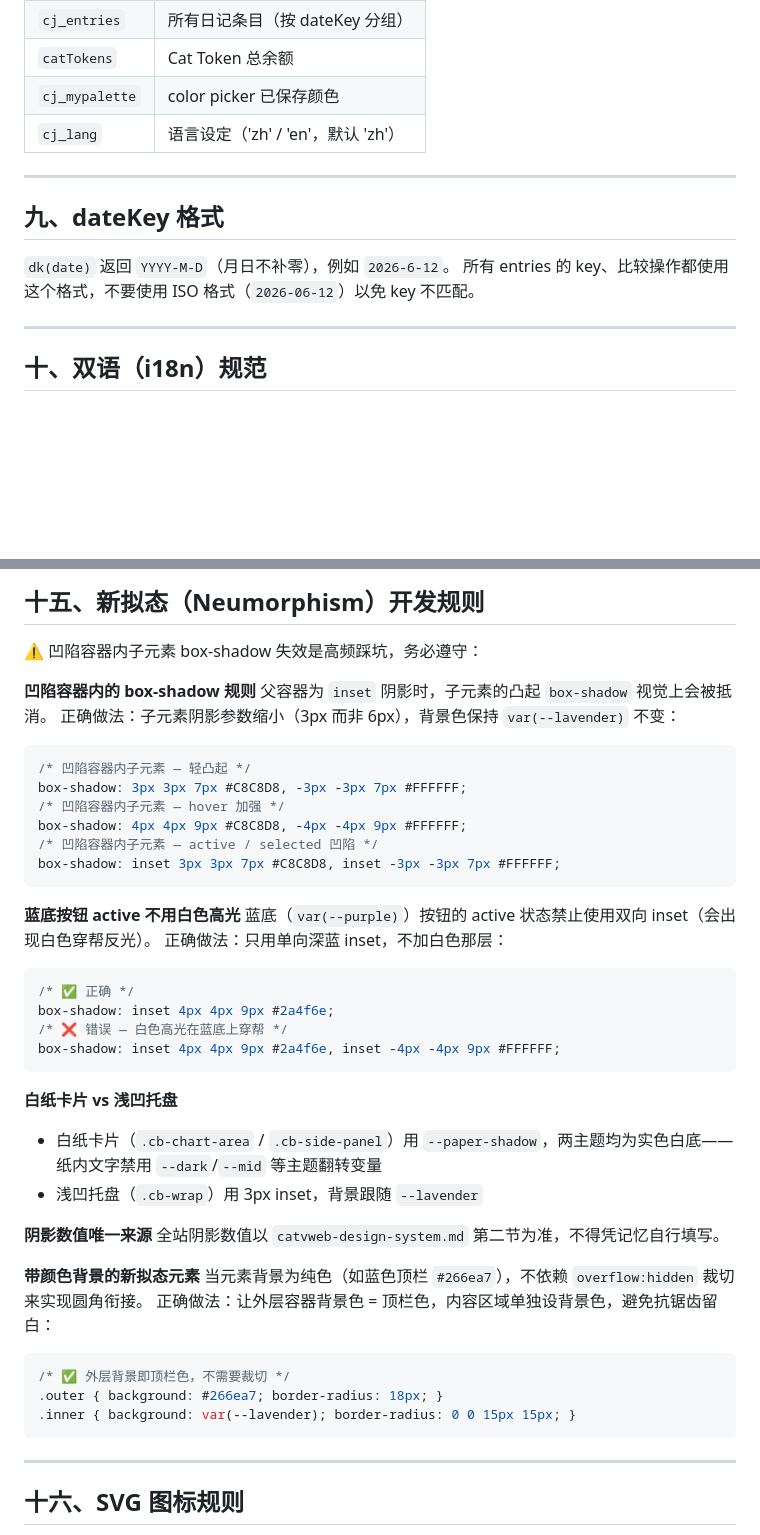
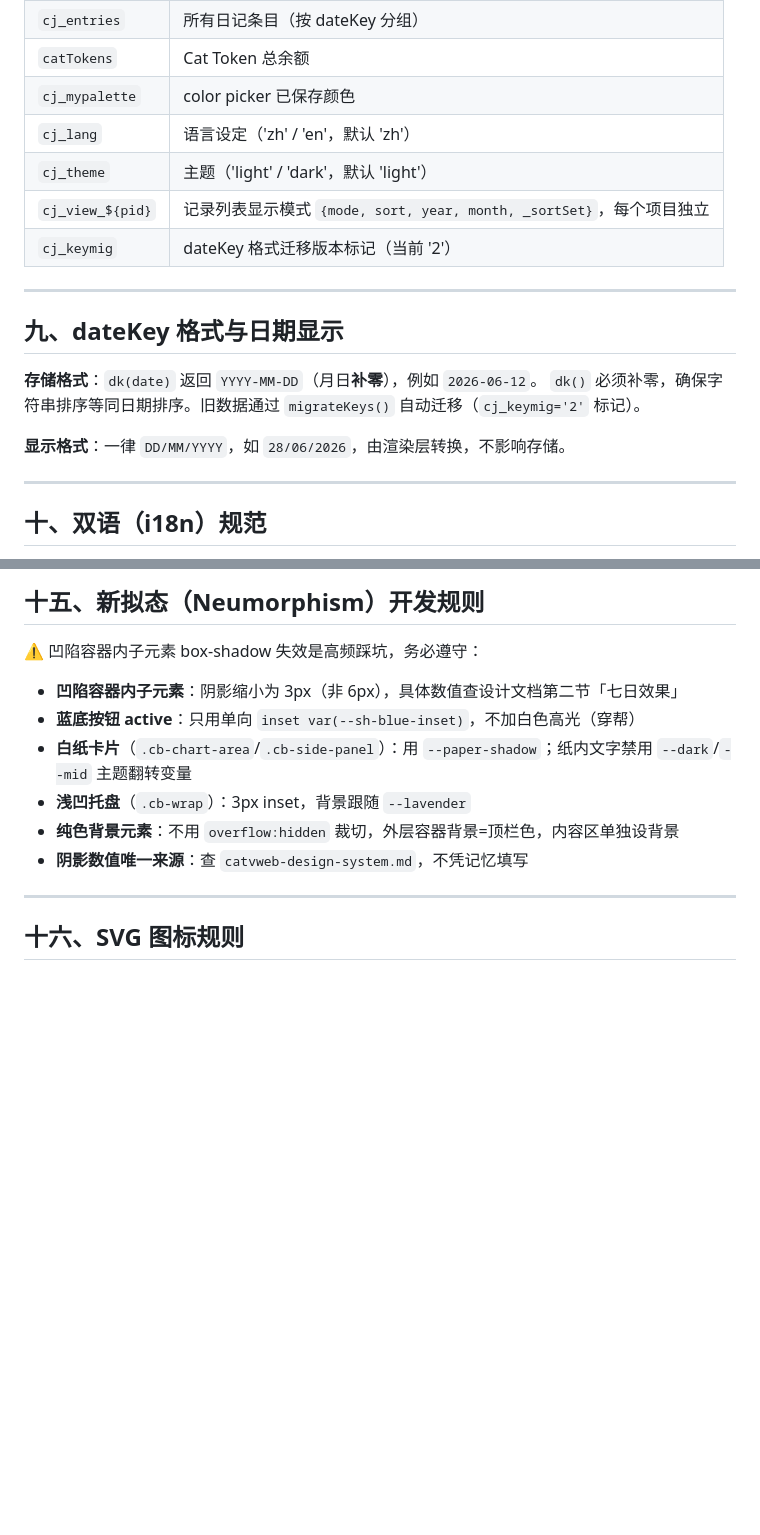
Before and after one commit to VZON7/catVweb, a Markdown page: catvweb-journal-SKILL.md, 2 parts joined by grey strips. Rendered like a GitHub page; blank space fills up the shorter version.

Commit message:
update both skill md

````diff
--- a/catvweb-journal-SKILL.md
+++ b/catvweb-journal-SKILL.md
@@ -151,13 +151,19 @@ window.addEventListener('load', function(){
 | `catTokens` | Cat Token 总余额 |
 | `cj_mypalette` | color picker 已保存颜色 |
 | `cj_lang` | 语言设定（'zh' / 'en'，默认 'zh'） |
+| `cj_theme` | 主题（'light' / 'dark'，默认 'light'） |
+| `cj_view_${pid}` | 记录列表显示模式 `{mode, sort, year, month, _sortSet}`，每个项目独立 |
+| `cj_keymig` | dateKey 格式迁移版本标记（当前 '2'） |
 
 ---
 
-## 九、dateKey 格式
+## 九、dateKey 格式与日期显示
 
-`dk(date)` 返回 `YYYY-M-D`（月日不补零），例如 `2026-6-12`。
-所有 entries 的 key、比较操作都使用这个格式，不要使用 ISO 格式（`2026-06-12`）以免 key 不匹配。
+**存储格式**：`dk(date)` 返回 `YYYY-MM-DD`（月日**补零**），例如 `2026-06-12`。
+`dk()` 必须补零，确保字符串排序等同日期排序。旧数据通过 `migrateKeys()` 自动迁移（`cj_keymig='2'` 标记）。
+
+**显示格式**：一律 `DD/MM/YYYY`，如 `28/06/2026`，由渲染层转换，不影响存储。
+
 
 ---
 
@@ -291,43 +297,12 @@ Chart.js doughnut 的圆心是 `chartArea` 中心，`arc.outerRadius` 基于 `ch
 
 ⚠️ 凹陷容器内子元素 box-shadow 失效是高频踩坑，务必遵守：
 
-**凹陷容器内的 box-shadow 规则**
-父容器为 `inset` 阴影时，子元素的凸起 `box-shadow` 视觉上会被抵消。
-正确做法：子元素阴影参数缩小（3px 而非 6px），背景色保持 `var(--lavender)` 不变：
-```css
-/* 凹陷容器内子元素 — 轻凸起 */
-box-shadow: 3px 3px 7px #C8C8D8, -3px -3px 7px #FFFFFF;
-/* 凹陷容器内子元素 — hover 加强 */
-box-shadow: 4px 4px 9px #C8C8D8, -4px -4px 9px #FFFFFF;
-/* 凹陷容器内子元素 — active / selected 凹陷 */
-box-shadow: inset 3px 3px 7px #C8C8D8, inset -3px -3px 7px #FFFFFF;
-```
-
-**蓝底按钮 active 不用白色高光**
-蓝底（`var(--purple)`）按钮的 active 状态禁止使用双向 inset（会出现白色穿帮反光）。
-正确做法：只用单向深蓝 inset，不加白色那层：
-```css
-/* ✅ 正确 */
-box-shadow: inset 4px 4px 9px #2a4f6e;
-/* ❌ 错误 — 白色高光在蓝底上穿帮 */
-box-shadow: inset 4px 4px 9px #2a4f6e, inset -4px -4px 9px #FFFFFF;
-```
-
-**白纸卡片 vs 浅凹托盘**
-- 白纸卡片（`.cb-chart-area` / `.cb-side-panel`）用 `--paper-shadow`，两主题均为实色白底——纸内文字禁用 `--dark`/`--mid` 等主题翻转变量
-- 浅凹托盘（`.cb-wrap`）用 3px inset，背景跟随 `--lavender`
-
-**阴影数值唯一来源**
-全站阴影数值以 `catvweb-design-system.md` 第二节为准，不得凭记忆自行填写。
-
-**带颜色背景的新拟态元素**
-当元素背景为纯色（如蓝色顶栏 `#266ea7`），不依赖 `overflow:hidden` 裁切来实现圆角衔接。
-正确做法：让外层容器背景色 = 顶栏色，内容区域单独设背景色，避免抗锯齿留白：
-```css
-/* ✅ 外层背景即顶栏色，不需要裁切 */
-.outer { background: #266ea7; border-radius: 18px; }
-.inner { background: var(--lavender); border-radius: 0 0 15px 15px; }
-```
+- **凹陷容器内子元素**：阴影缩小为 3px（非 6px），具体数值查设计文档第二节「七日效果」
+- **蓝底按钮 active**：只用单向 `inset var(--sh-blue-inset)`，不加白色高光（穿帮）
+- **白纸卡片**（`.cb-chart-area`/`.cb-side-panel`）：用 `--paper-shadow`；纸内文字禁用 `--dark`/`--mid` 主题翻转变量
+- **浅凹托盘**（`.cb-wrap`）：3px inset，背景跟随 `--lavender`
+- **纯色背景元素**：不用 `overflow:hidden` 裁切，外层容器背景=顶栏色，内容区单独设背景
+- **阴影数值唯一来源**：查 `catvweb-design-system.md`，不凭记忆填写
 
 ---
 
````
Also changed, not shown: other parts of catvweb-journal-SKILL.md (+2 -31 lines), catvweb-design-system.md (+45 -2 lines).
